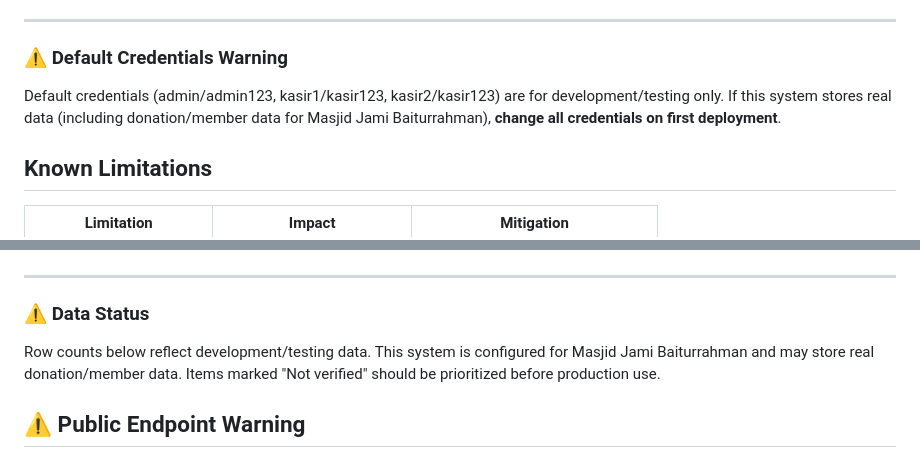
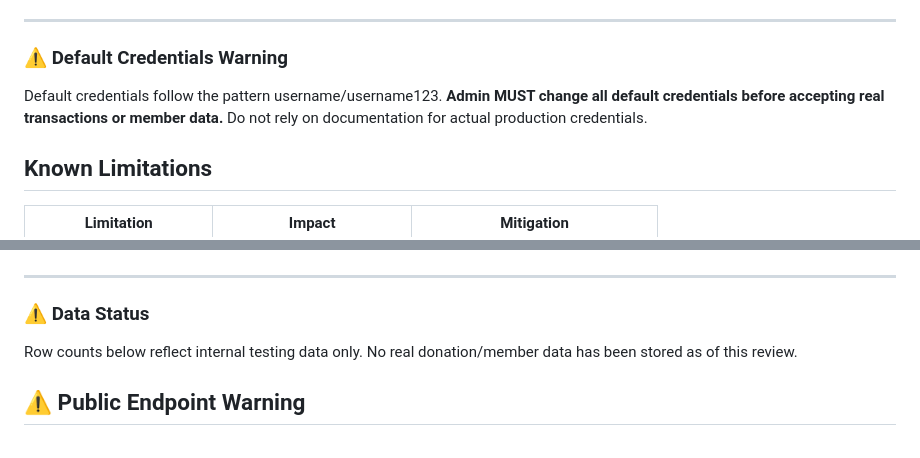
Before and after one commit to yustian0001/pos-simulator, a Markdown page: POS_SIMULATOR_REVIEW.md, 2 parts joined by grey strips. Rendered like a GitHub page.

Commit message:
Review v15: remove literal passwords, clarify data status
1. Password defaults removed from docs (was admin/admin123)
   → replaced with pattern description
2. Data status clarified: 'internal testing data only'
   → no real donation/member data stored

Both changes reduce security risk for public docs.

```diff
--- a/POS_SIMULATOR_REVIEW.md
+++ b/POS_SIMULATOR_REVIEW.md
@@ -134,7 +134,7 @@ products → users → shifts → transactions → tx_items → cash_log → mem
 ---
 
 ### ⚠️ Default Credentials Warning
-Default credentials (admin/admin123, kasir1/kasir123, kasir2/kasir123) are for development/testing only. If this system stores real data (including donation/member data for Masjid Jami Baiturrahman), **change all credentials on first deployment**.
+Default credentials follow the pattern username/username123. **Admin MUST change all default credentials before accepting real transactions or member data.** Do not rely on documentation for actual production credentials.
 
 ## Known Limitations
 
@@ -151,7 +151,7 @@ Default credentials (admin/admin123, kasir1/kasir123, kasir2/kasir123) are for d
 ---
 
 ### ⚠️ Data Status
-Row counts below reflect development/testing data. This system is configured for Masjid Jami Baiturrahman and may store real donation/member data. Items marked "Not verified" should be prioritized before production use.
+Row counts below reflect internal testing data only. No real donation/member data has been stored as of this review.
 
 ## ⚠️ Public Endpoint Warning
 
```
